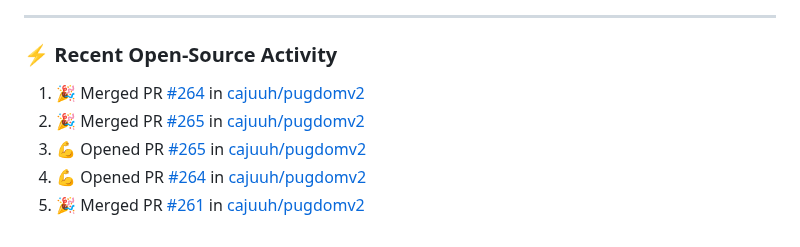
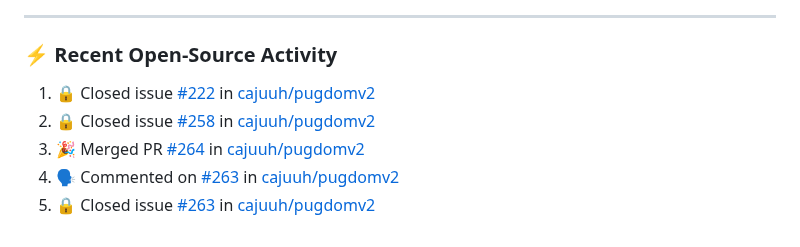
Before and after one commit to cajuuh/cajuuh, a Markdown page: README.md, the part around the change. Drawn GitHub-style.

Commit message:
chore: update recent open source activity [skip ci]

```diff
--- a/README.md
+++ b/README.md
@@ -94,9 +94,9 @@
 ### ⚡ Recent Open-Source Activity
 
 <!--START_SECTION:activity-->
-1. 🎉 Merged PR [#264](https://github.com/cajuuh/pugdomv2/pull/264) in [cajuuh/pugdomv2](https://github.com/cajuuh/pugdomv2)
-2. 🎉 Merged PR [#265](https://github.com/cajuuh/pugdomv2/pull/265) in [cajuuh/pugdomv2](https://github.com/cajuuh/pugdomv2)
-3. 💪 Opened PR [#265](https://github.com/cajuuh/pugdomv2/pull/265) in [cajuuh/pugdomv2](https://github.com/cajuuh/pugdomv2)
-4. 💪 Opened PR [#264](https://github.com/cajuuh/pugdomv2/pull/264) in [cajuuh/pugdomv2](https://github.com/cajuuh/pugdomv2)
-5. 🎉 Merged PR [#261](https://github.com/cajuuh/pugdomv2/pull/261) in [cajuuh/pugdomv2](https://github.com/cajuuh/pugdomv2)
+1. 🔒 Closed issue [#222](https://github.com/cajuuh/pugdomv2/issues/222) in [cajuuh/pugdomv2](https://github.com/cajuuh/pugdomv2)
+2. 🔒 Closed issue [#258](https://github.com/cajuuh/pugdomv2/issues/258) in [cajuuh/pugdomv2](https://github.com/cajuuh/pugdomv2)
+3. 🎉 Merged PR [#264](https://github.com/cajuuh/pugdomv2/pull/264) in [cajuuh/pugdomv2](https://github.com/cajuuh/pugdomv2)
+4. 🗣 Commented on [#263](https://github.com/cajuuh/pugdomv2/issues/263#issuecomment-6320672836) in [cajuuh/pugdomv2](https://github.com/cajuuh/pugdomv2)
+5. 🔒 Closed issue [#263](https://github.com/cajuuh/pugdomv2/issues/263) in [cajuuh/pugdomv2](https://github.com/cajuuh/pugdomv2)
 <!--END_SECTION:activity-->
```
